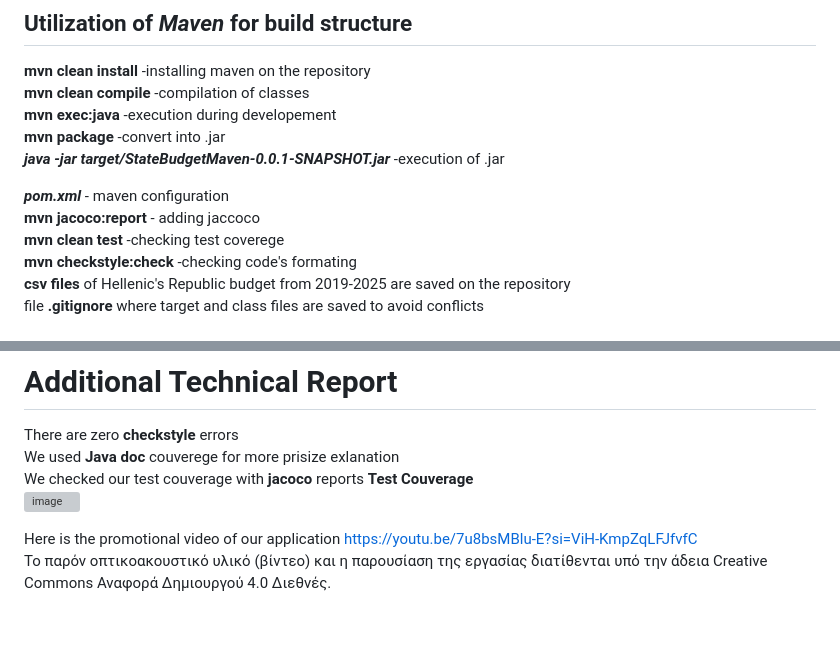
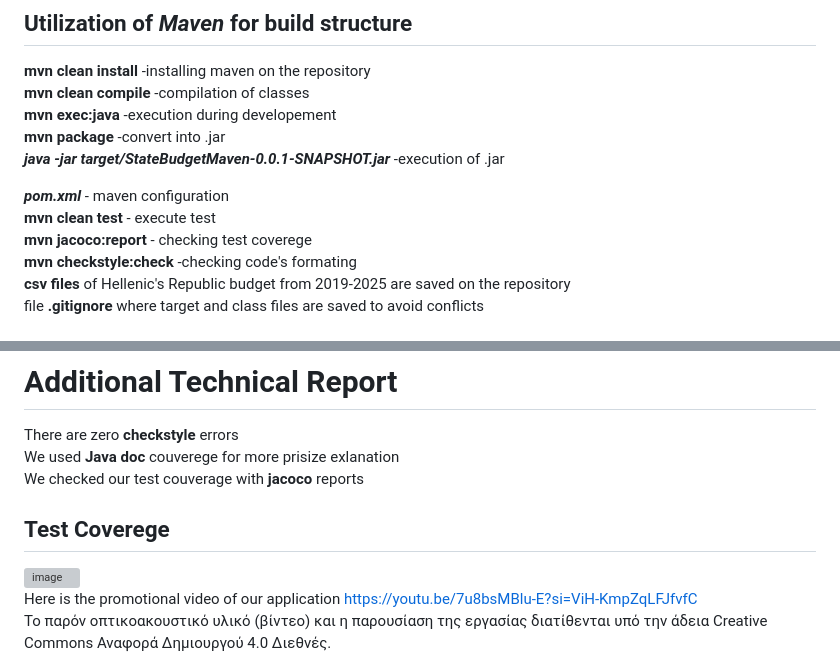
Before and after one commit to AndrianaLiadi/StateBudget, a Markdown page: README.md, 2 parts joined by grey strips. Rendered like a GitHub page; blank space fills up the shorter version; grey boxes are pictures that could not be loaded.

Commit message:
Fix typos and enhance README content
Corrected spelling errors and improved clarity in README.

```diff
--- a/README.md
+++ b/README.md
@@ -25,8 +25,8 @@ The purpose of this applicattion is to encourage people to study the state budge
 ***java -jar target/StateBudgetMaven-0.0.1-SNAPSHOT.jar*** -execution of .jar
 
 ***pom.xml*** - maven configuration
-**mvn jacoco:report** - adding jaccoco
-**mvn clean test** -checking test coverege
+**mvn clean test** - execute test
+**mvn jacoco:report** - checking test coverege
 **mvn checkstyle:check** -checking code's formating
 **csv files** of Hellenic's Republic budget from 2019-2025 are saved on the repository
 file **.gitignore** where target and class files are saved to avoid conflicts
@@ -227,7 +227,7 @@ file **.gitignore** where target and class files are saved to avoid conflicts
 There are zero **checkstyle** errors
 We used **Java doc** couverege for more prisize exlanation
 We checked our test couverage with **jacoco** reports
-**Test Couverage**
+## Test Coverege
 <img width="1162" height="261" alt="image" src="https://github.com/user-attachments/assets/78f9cb3a-5cc5-4507-9029-f415b1cec502" />
 
 Here is the promotional video of our application
```
